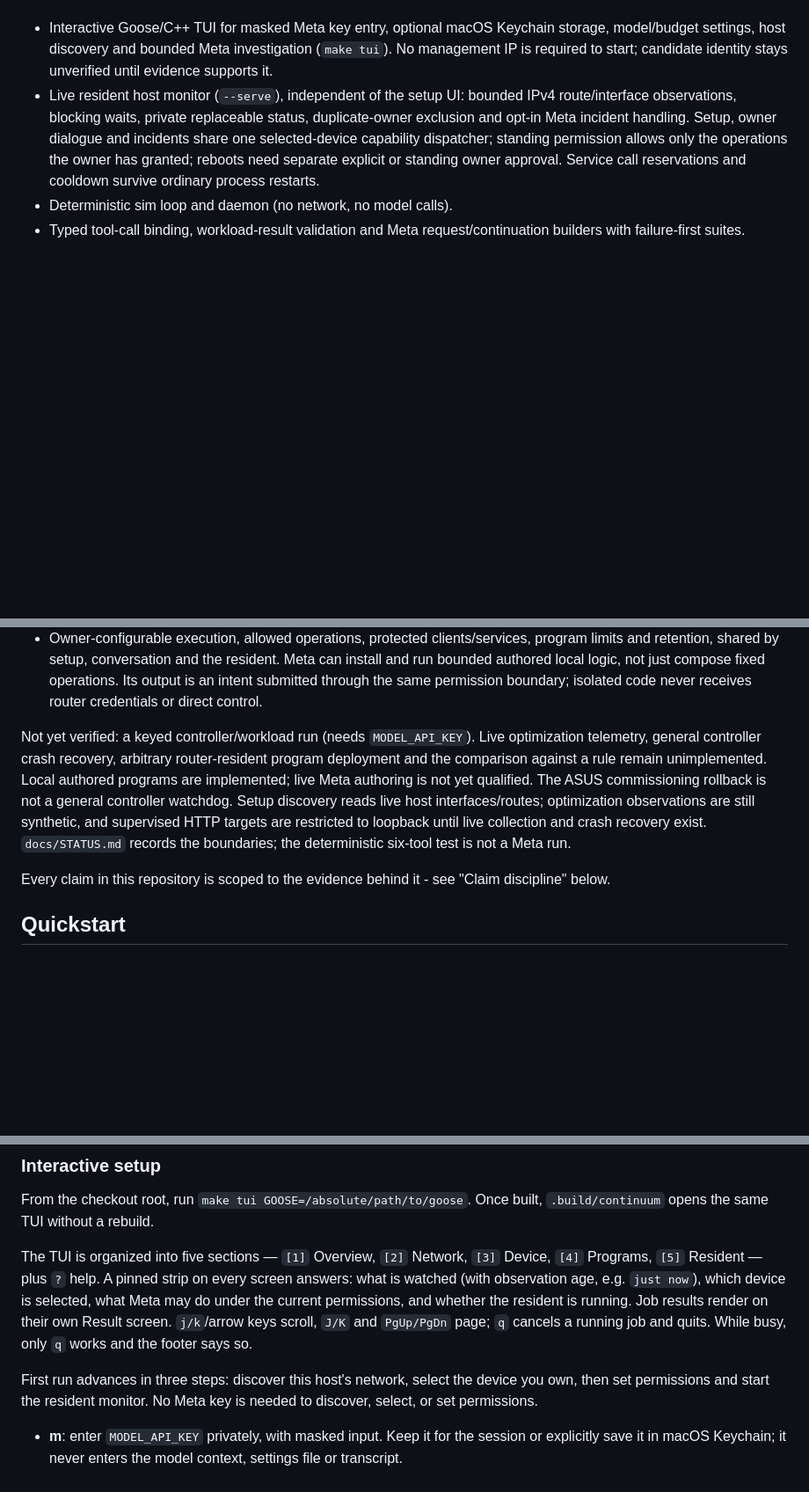
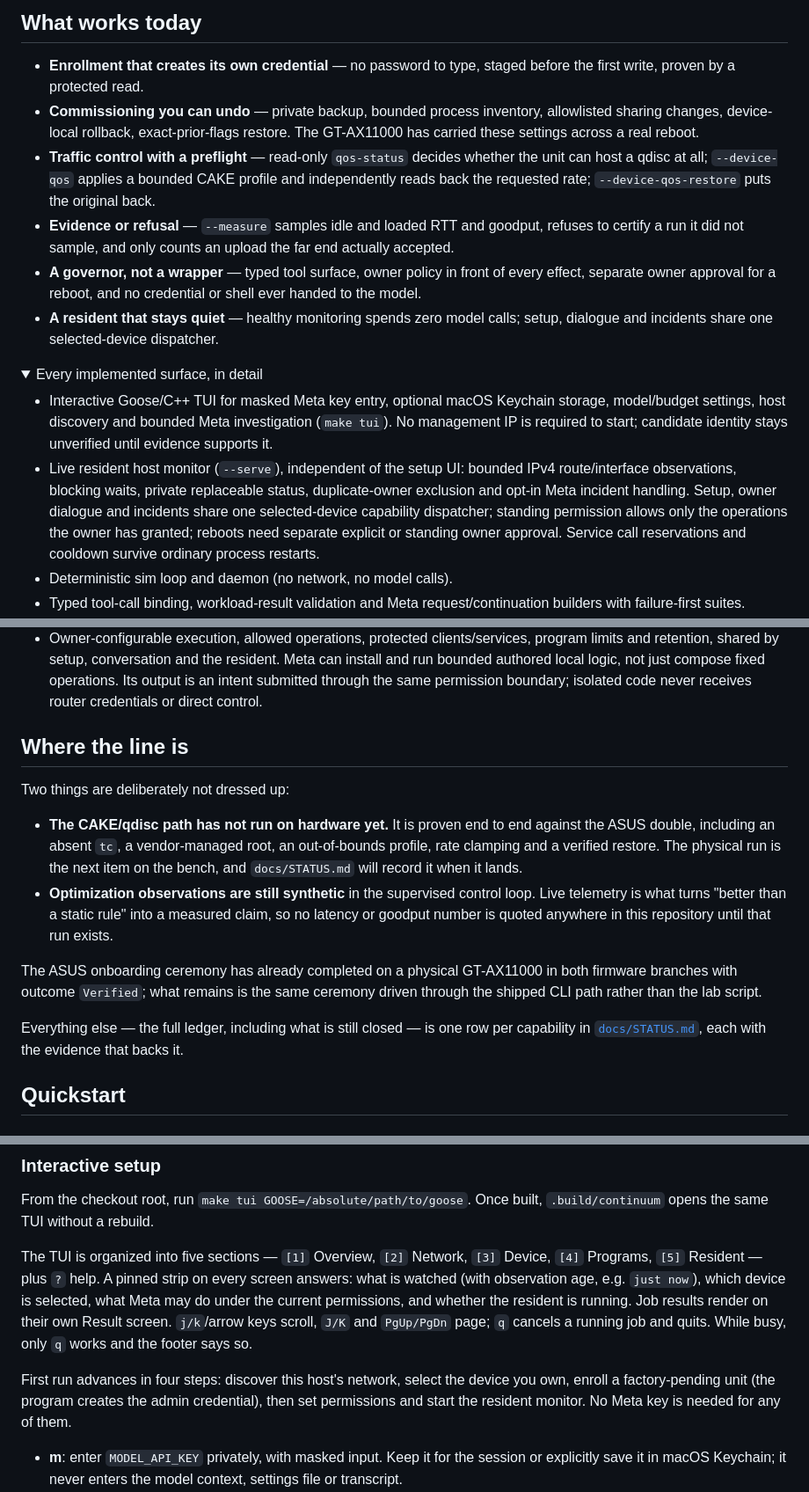
Before and after one commit to AdityaVG13/Continuum, a Markdown page: README.md, 3 parts joined by grey strips. Shown at 88% size. Rendered like a GitHub page; folded sections open; blank space fills up the shorter version.

```diff
--- a/README.md
+++ b/README.md
@@ -26,3 +84,25 @@ Working today:
+## What works today
+
+- **Enrollment that creates its own credential** — no password to type, staged
+  before the first write, proven by a protected read.
+- **Commissioning you can undo** — private backup, bounded process inventory,
+  allowlisted sharing changes, device-local rollback, exact-prior-flags restore.
+  The GT-AX11000 has carried these settings across a real reboot.
+- **Traffic control with a preflight** — read-only `qos-status` decides whether
+  the unit can host a qdisc at all; `--device-qos` applies a bounded CAKE profile
+  and independently reads back the requested rate; `--device-qos-restore` puts
+  the original back.
+- **Evidence or refusal** — `--measure` samples idle and loaded RTT and goodput,
+  refuses to certify a run it did not sample, and only counts an upload the far
+  end actually accepted.
+- **A governor, not a wrapper** — typed tool surface, owner policy in front of
+  every effect, separate owner approval for a reboot, and no credential or shell
+  ever handed to the model.
+- **A resident that stays quiet** — healthy monitoring spends zero model calls;
+  setup, dialogue and incidents share one selected-device dispatcher.
+
+<details>
+<summary>Every implemented surface, in detail</summary>
 
 - Interactive Goose/C++ TUI for masked Meta key entry, optional macOS Keychain
   storage, model/budget settings, host discovery and bounded Meta investigation
@@ -70,18 +150,29 @@ Working today:
   operations. Its output is an intent submitted through the same permission
   boundary; isolated code never receives router credentials or direct control.
 
-Not yet verified: a keyed controller/workload run (needs `MODEL_API_KEY`).
-Live optimization telemetry, general controller crash recovery, arbitrary
-router-resident program deployment and the comparison against a rule remain
-unimplemented. Local authored programs are implemented; live Meta authoring is
-not yet qualified. The ASUS commissioning rollback is not a general controller
-watchdog. Setup discovery reads live host interfaces/routes; optimization
-observations are still synthetic, and supervised HTTP targets are restricted
-to loopback until live collection and crash recovery exist. `docs/STATUS.md`
-records the boundaries; the deterministic six-tool test is not a Meta run.
+</details>
 
-Every claim in this repository is scoped to the evidence behind it -
-see "Claim discipline" below.
+## Where the line is
+
+Two things are deliberately not dressed up:
+
+- **The CAKE/qdisc path has not run on hardware yet.** It is proven end to end
+  against the ASUS double, including an absent `tc`, a vendor-managed root, an
+  out-of-bounds profile, rate clamping and a verified restore. The physical run
+  is the next item on the bench, and `docs/STATUS.md` will record it when it
+  lands.
+- **Optimization observations are still synthetic** in the supervised control
+  loop. Live telemetry is what turns "better than a static rule" into a measured
+  claim, so no latency or goodput number is quoted anywhere in this repository
+  until that run exists.
+
+The ASUS onboarding ceremony has already completed on a physical GT-AX11000 in
+both firmware branches with outcome `Verified`; what remains is the same
+ceremony driven through the shipped CLI path rather than the lab script.
+
+Everything else — the full ledger, including what is still closed — is one row
+per capability in [`docs/STATUS.md`](docs/STATUS.md), each with the evidence
+that backs it.
 
 ## Quickstart
 
@@ -107,9 +198,10 @@ whether the resident is running. Job results render on their own Result screen.
 `j/k`/arrow keys scroll, `J/K` and `PgUp/PgDn` page; `q` cancels a running job
 and quits. While busy, only `q` works and the footer says so.
 
-First run advances in three steps: discover this host's network, select the
-device you own, then set permissions and start the resident monitor. No Meta
-key is needed to discover, select, or set permissions.
+First run advances in four steps: discover this host's network, select the
+device you own, enroll a factory-pending unit (the program creates the admin
+credential), then set permissions and start the resident monitor. No Meta key is
+needed for any of them.
 
 - **m**: enter `MODEL_API_KEY` privately, with masked input. Keep it for the
   session or explicitly save it in macOS Keychain; it never enters the model
```
Also changed, not shown: other parts of README.md (+82 -19 lines).
